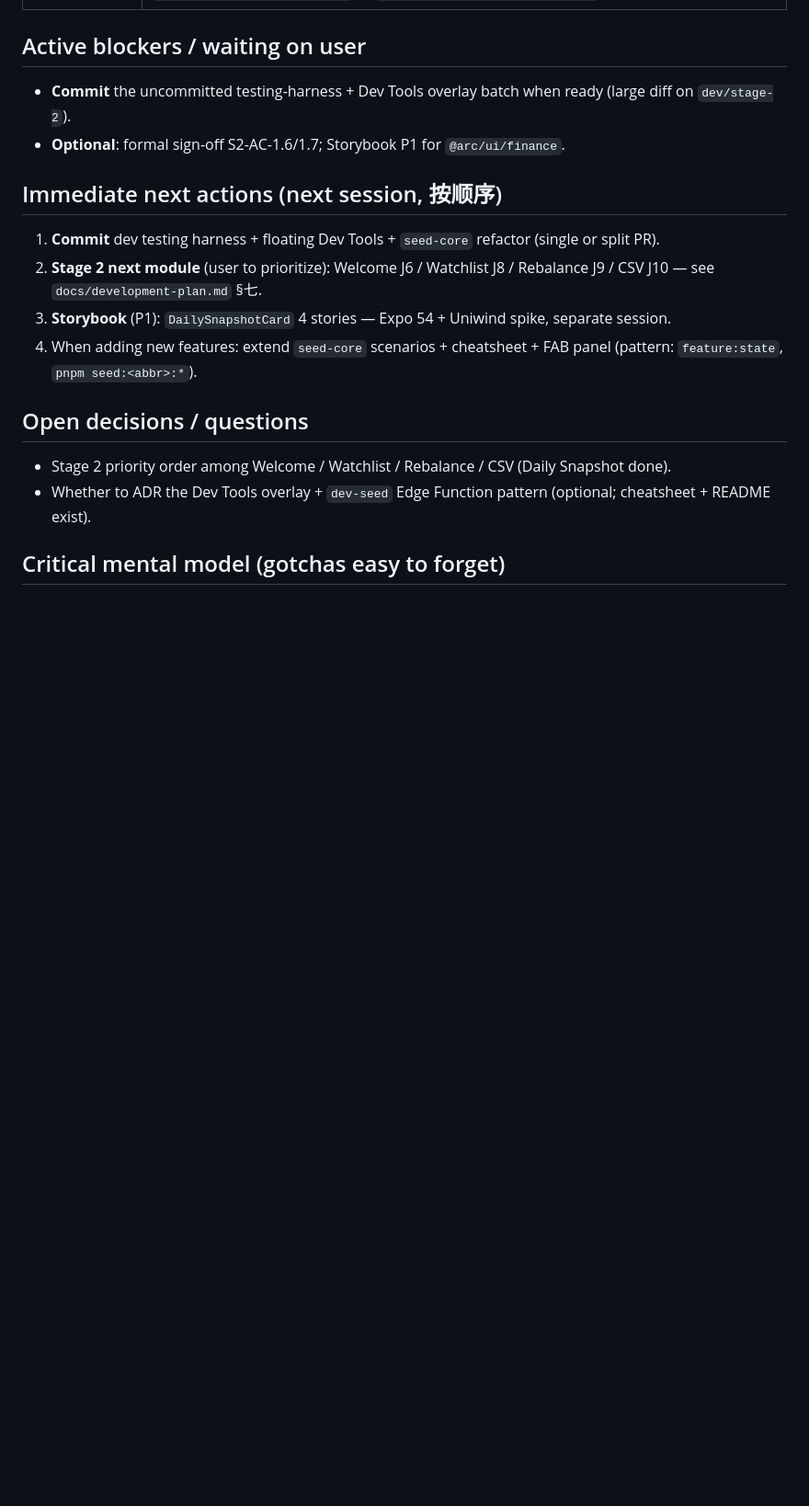
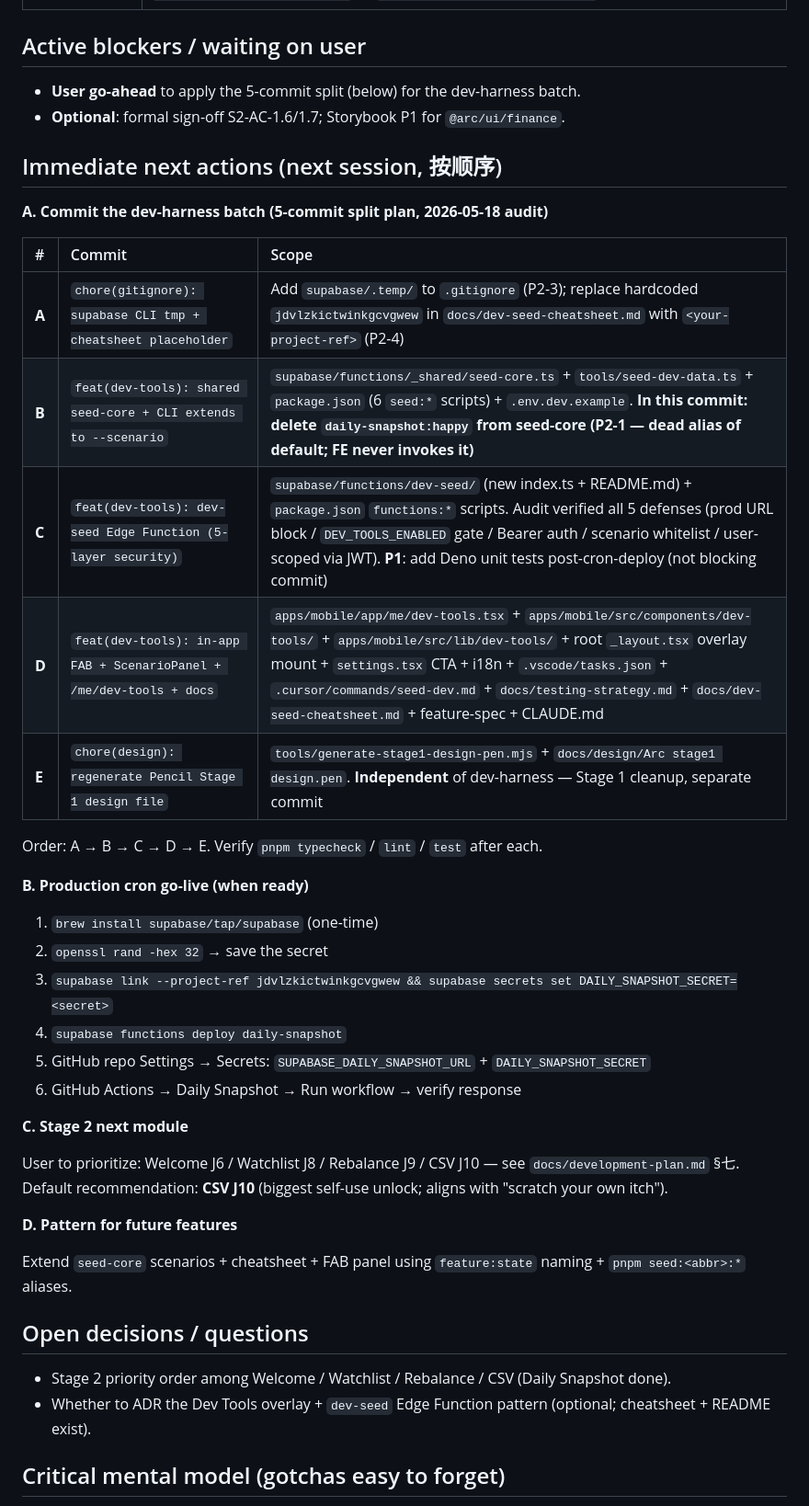
Before and after one commit to BoyangJiao/arc, a Markdown page: .specify/session-state.md, the part around one of its changes. Shown at 92% size. Drawn GitHub-style; blank space fills up the shorter version.

Commit message:
chore(state): checkpoint — Cursor dev-harness audit complete, 5-commit plan ready
Updated by /checkpoint at session pause.
- Audit of Cursor's uncommitted dev-harness (FAB + dev-seed Edge Function +
  shared seed-core + docs): security design verified solid, no real P0
- 5-commit split plan recorded in §Immediate next actions (A→B→C→D→E)
- New gotchas captured: daily-snapshot:happy dead alias (drop in commit B),
  supabase/.temp/ needs gitignore (commit A)
- Stage 2 next-module recommendation: CSV J10 (default if no other priority)

```diff
--- a/.specify/session-state.md
+++ b/.specify/session-state.md
@@ -59,15 +59,39 @@
 
 ## Active blockers / waiting on user
 
-- **Commit** the uncommitted testing-harness + Dev Tools overlay batch when ready (large diff on `dev/stage-2`).
+- **User go-ahead** to apply the 5-commit split (below) for the dev-harness batch.
 - **Optional**: formal sign-off S2-AC-1.6/1.7; Storybook P1 for `@arc/ui/finance`.
 
 ## Immediate next actions (next session, 按顺序)
 
-1. **Commit** dev testing harness + floating Dev Tools + `seed-core` refactor (single or split PR).
-2. **Stage 2 next module** (user to prioritize): Welcome J6 / Watchlist J8 / Rebalance J9 / CSV J10 — see `docs/development-plan.md` §七.
-3. **Storybook** (P1): `DailySnapshotCard` 4 stories — Expo 54 + Uniwind spike, separate session.
-4. When adding new features: extend `seed-core` scenarios + cheatsheet + FAB panel (pattern: `feature:state`, `pnpm seed:<abbr>:*`).
+**A. Commit the dev-harness batch (5-commit split plan, 2026-05-18 audit)**
+
+| #     | Commit                                                               | Scope                                                                                                                                                                                                                                                                                                                          |
+| :---- | :------------------------------------------------------------------- | :----------------------------------------------------------------------------------------------------------------------------------------------------------------------------------------------------------------------------------------------------------------------------------------------------------------------------- |
+| **A** | `chore(gitignore): supabase CLI tmp + cheatsheet placeholder`        | Add `supabase/.temp/` to `.gitignore` (P2-3); replace hardcoded `jdvlzkictwinkgcvgwew` in `docs/dev-seed-cheatsheet.md` with `<your-project-ref>` (P2-4)                                                                                                                                                                       |
+| **B** | `feat(dev-tools): shared seed-core + CLI extends to --scenario`      | `supabase/functions/_shared/seed-core.ts` + `tools/seed-dev-data.ts` + `package.json` (6 `seed:*` scripts) + `.env.dev.example`. **In this commit: delete `daily-snapshot:happy` from seed-core (P2-1 — dead alias of default; FE never invokes it)**                                                                          |
+| **C** | `feat(dev-tools): dev-seed Edge Function (5-layer security)`         | `supabase/functions/dev-seed/` (new index.ts + README.md) + `package.json` `functions:*` scripts. Audit verified all 5 defenses (prod URL block / `DEV_TOOLS_ENABLED` gate / Bearer auth / scenario whitelist / user-scoped via JWT). **P1**: add Deno unit tests post-cron-deploy (not blocking commit)                       |
+| **D** | `feat(dev-tools): in-app FAB + ScenarioPanel + /me/dev-tools + docs` | `apps/mobile/app/me/dev-tools.tsx` + `apps/mobile/src/components/dev-tools/` + `apps/mobile/src/lib/dev-tools/` + root `_layout.tsx` overlay mount + `settings.tsx` CTA + i18n + `.vscode/tasks.json` + `.cursor/commands/seed-dev.md` + `docs/testing-strategy.md` + `docs/dev-seed-cheatsheet.md` + feature-spec + CLAUDE.md |
+| **E** | `chore(design): regenerate Pencil Stage 1 design file`               | `tools/generate-stage1-design-pen.mjs` + `docs/design/Arc stage1 design.pen`. **Independent** of dev-harness — Stage 1 cleanup, separate commit                                                                                                                                                                                |
+
+Order: A → B → C → D → E. Verify `pnpm typecheck` / `lint` / `test` after each.
+
+**B. Production cron go-live (when ready)**
+
+1. `brew install supabase/tap/supabase` (one-time)
+2. `openssl rand -hex 32` → save the secret
+3. `supabase link --project-ref jdvlzkictwinkgcvgwew && supabase secrets set DAILY_SNAPSHOT_SECRET=<secret>`
+4. `supabase functions deploy daily-snapshot`
+5. GitHub repo Settings → Secrets: `SUPABASE_DAILY_SNAPSHOT_URL` + `DAILY_SNAPSHOT_SECRET`
+6. GitHub Actions → Daily Snapshot → Run workflow → verify response
+
+**C. Stage 2 next module**
+
+User to prioritize: Welcome J6 / Watchlist J8 / Rebalance J9 / CSV J10 — see `docs/development-plan.md` §七. Default recommendation: **CSV J10** (biggest self-use unlock; aligns with "scratch your own itch").
+
+**D. Pattern for future features**
+
+Extend `seed-core` scenarios + cheatsheet + FAB panel using `feature:state` naming + `pnpm seed:<abbr>:*` aliases.
 
 ## Open decisions / questions
 
```
Also changed, not shown: other parts of .specify/session-state.md (+12 -10 lines).
